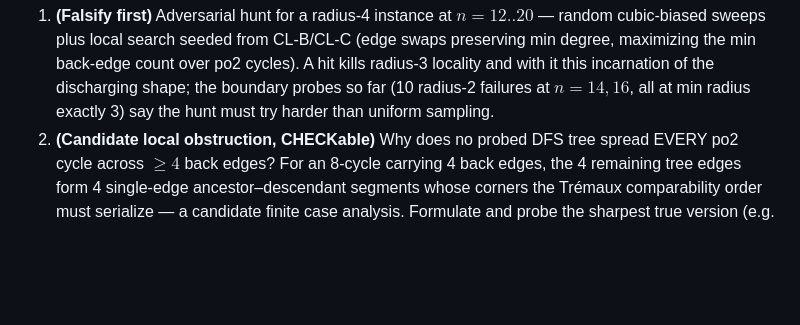
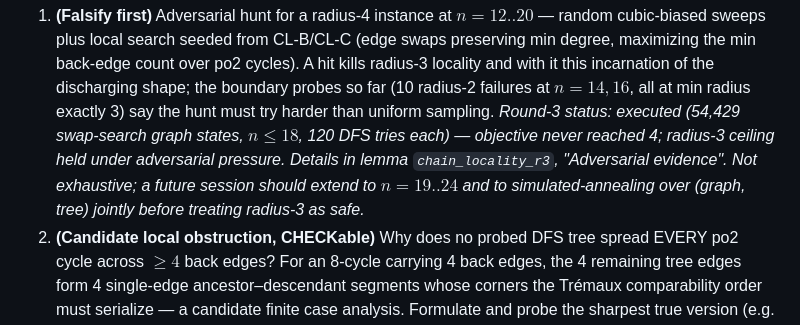
Before and after one commit to JonFermin/auto-erdos, a Markdown page: proof_strategy.md, the part around the change. Drawn GitHub-style; blank space fills up the shorter version.

Commit message:
Q9 round 3: adversarial radius-4 hunt comes up empty (54,429 swap-search states, n<=18); radius-3 ceiling holds under directed pressure

```diff
--- a/proof_strategy.md
+++ b/proof_strategy.md
@@ -223,7 +223,13 @@ randoms). Three concrete work items, in dual-attack order:
    and with it this incarnation of the discharging shape; the boundary
    probes so far (10 radius-2 failures at $n = 14, 16$, all at min
    radius exactly 3) say the hunt must try harder than uniform
-   sampling.
+   sampling. *Round-3 status: executed (54,429 swap-search graph
+   states, $n \le 18$, 120 DFS tries each) — objective never reached
+   4; radius-3 ceiling held under adversarial pressure. Details in
+   lemma `chain_locality_r3`, "Adversarial evidence". Not exhaustive;
+   a future session should extend to $n = 19..24$ and to
+   simulated-annealing over (graph, tree) jointly before treating
+   radius-3 as safe.*
 2. **(Candidate local obstruction, CHECKable)** Why does no probed DFS
    tree spread EVERY po2 cycle across $\ge 4$ back edges? For an
    8-cycle carrying 4 back edges, the 4 remaining tree edges form 4
```
Also changed, not shown: proof_lemmas/lemma_chain_locality_r3.md (+15 -0 lines).
